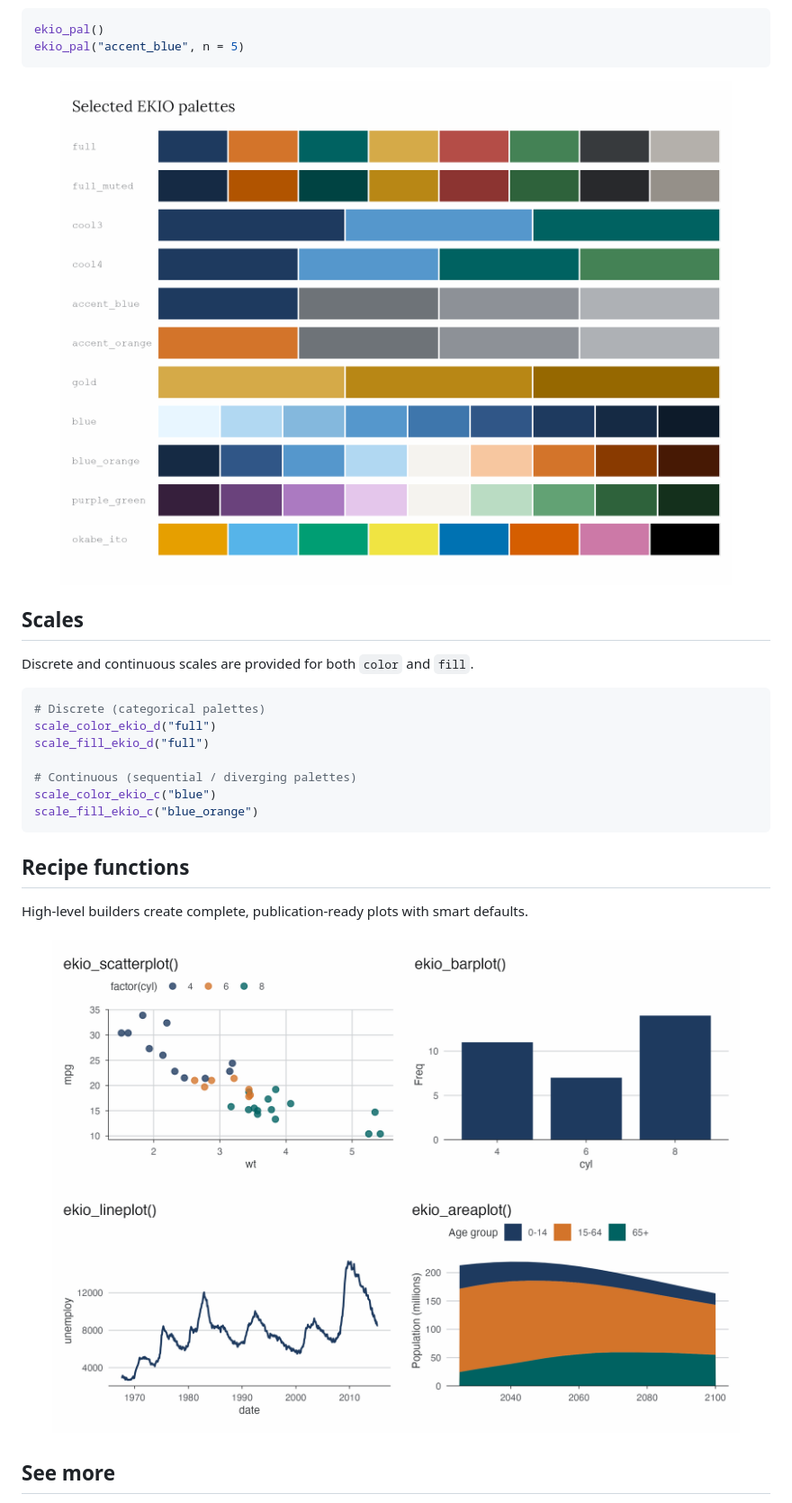
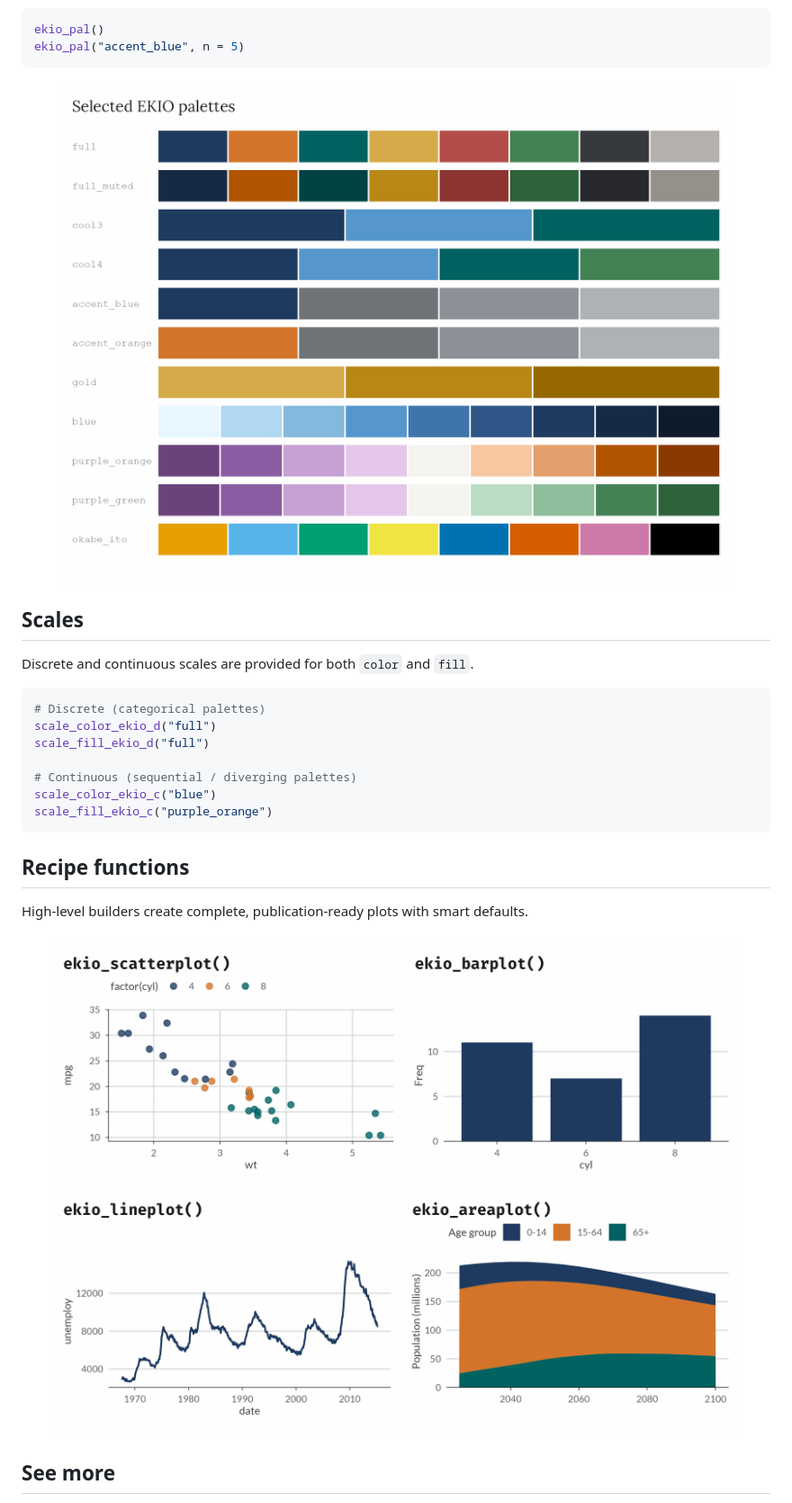
Before and after one commit to viniciusoike/ekioplot, a Markdown page: README.md, the part around the change. Shown at 90% size. Drawn GitHub-style; pictures changed too: man/figures/README-palettes.png, man/figures/README-recipes.png.

````diff
--- a/README.md
+++ b/README.md
@@ -108,7 +108,7 @@ scale_fill_ekio_d("full")
 
 # Continuous (sequential / diverging palettes)
 scale_color_ekio_c("blue")
-scale_fill_ekio_c("blue_orange")
+scale_fill_ekio_c("purple_orange")
 ```
 
 ## Recipe functions
````
Also changed, not shown: NEWS.md (+4 -0 lines), man/figures/README-hero.png, 10 other files.
